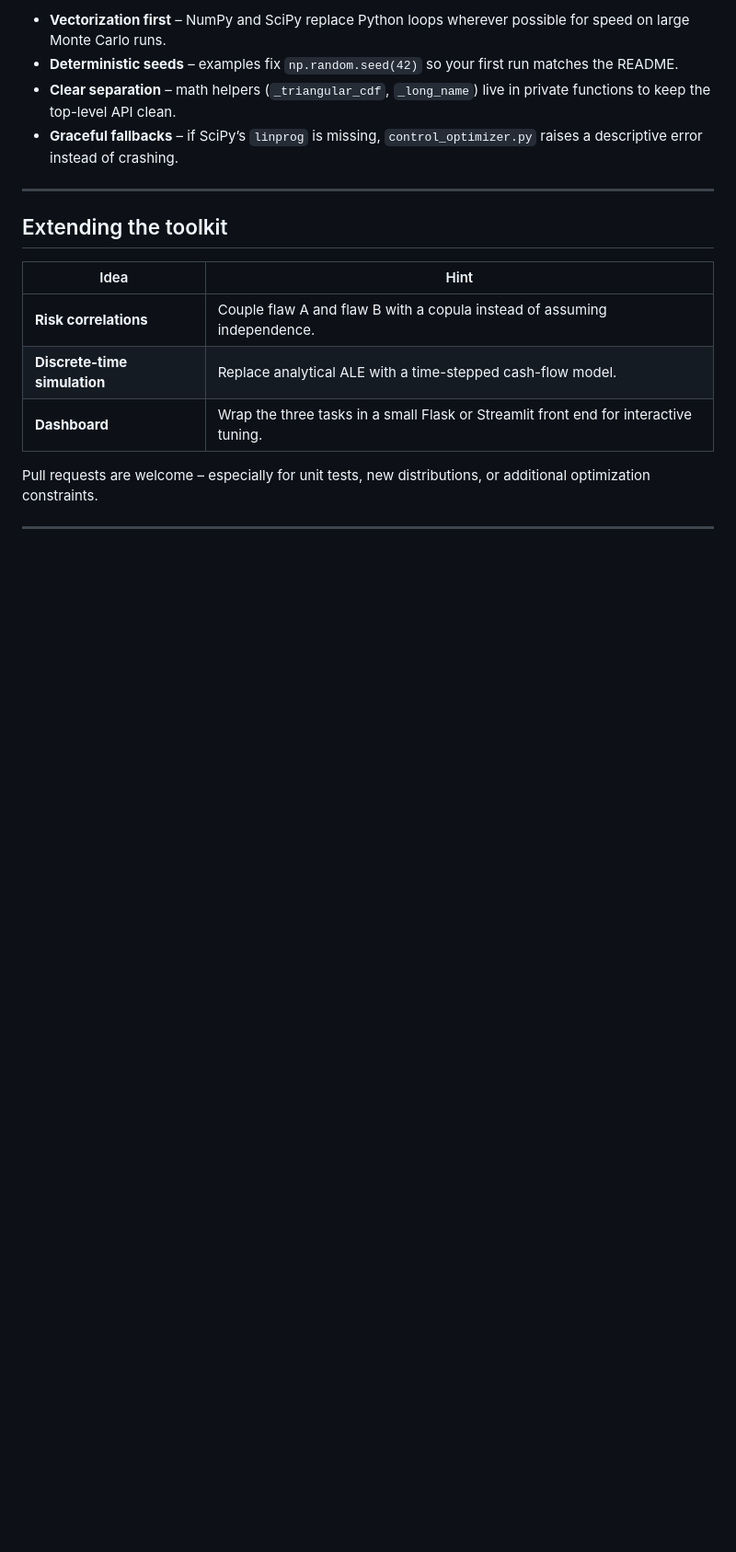
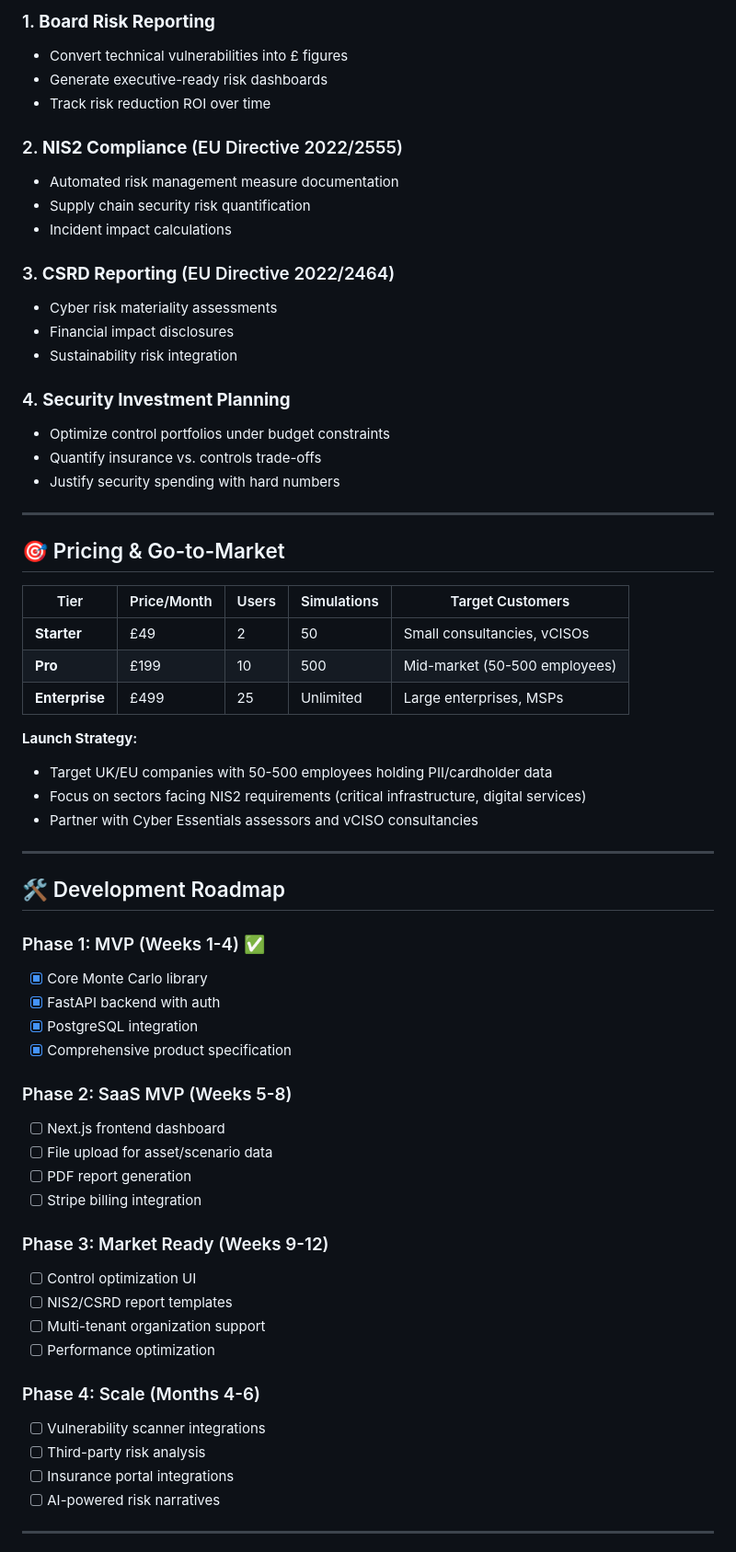
Before and after one commit to Steve-IX/CyberRisk_Quantification_SaaS_Platform, a Markdown page: README.md, the part around one of its changes. Shown at 92% size. Drawn GitHub-style; blank space fills up the shorter version.

```diff
--- a/README.md
+++ b/README.md
@@ -112,19 +164,66 @@ weights_b, weights_d, x_add = Task3(
 
-* **Vectorization first** – NumPy and SciPy replace Python loops wherever possible for speed on large Monte Carlo runs.
-* **Deterministic seeds** – examples fix `np.random.seed(42)` so your first run matches the README.
-* **Clear separation** – math helpers (`_triangular_cdf`, `_long_name`) live in private functions to keep the top-level API clean.
-* **Graceful fallbacks** – if SciPy’s `linprog` is missing, `control_optimizer.py` raises a descriptive error instead of crashing.
+### 1. **Board Risk Reporting**
+- Convert technical vulnerabilities into £ figures
+- Generate executive-ready risk dashboards
+- Track risk reduction ROI over time
+
+### 2. **NIS2 Compliance** (EU Directive 2022/2555)
+- Automated risk management measure documentation
+- Supply chain security risk quantification
+- Incident impact calculations
+
+### 3. **CSRD Reporting** (EU Directive 2022/2464)
+- Cyber risk materiality assessments
+- Financial impact disclosures
+- Sustainability risk integration
+
+### 4. **Security Investment Planning**
+- Optimize control portfolios under budget constraints
+- Quantify insurance vs. controls trade-offs
+- Justify security spending with hard numbers
 
 ---
 
-## Extending the toolkit
+## 🎯 Pricing & Go-to-Market
 
-| Idea                         | Hint                                                                                 |
-| ---------------------------- | ------------------------------------------------------------------------------------ |
-| **Risk correlations**        | Couple flaw A and flaw B with a copula instead of assuming independence.             |
-| **Discrete-time simulation** | Replace analytical ALE with a time-stepped cash-flow model.                          |
-| **Dashboard**                | Wrap the three tasks in a small Flask or Streamlit front end for interactive tuning. |
+| Tier | Price/Month | Users | Simulations | Target Customers |
+|------|-------------|-------|-------------|------------------|
+| **Starter** | £49 | 2 | 50 | Small consultancies, vCISOs |
+| **Pro** | £199 | 10 | 500 | Mid-market (50-500 employees) |
+| **Enterprise** | £499 | 25 | Unlimited | Large enterprises, MSPs |
 
-Pull requests are welcome – especially for unit tests, new distributions, or additional optimization constraints.
+**Launch Strategy:**
+- Target UK/EU companies with 50-500 employees holding PII/cardholder data
+- Focus on sectors facing NIS2 requirements (critical infrastructure, digital services)
+- Partner with Cyber Essentials assessors and vCISO consultancies
 
 ---
+
+## 🛠️ Development Roadmap
+
+### Phase 1: MVP (Weeks 1-4) ✅
+- [x] Core Monte Carlo library
+- [x] FastAPI backend with auth
+- [x] PostgreSQL integration
+- [x] Comprehensive product specification
+
+### Phase 2: SaaS MVP (Weeks 5-8)
+- [ ] Next.js frontend dashboard
+- [ ] File upload for asset/scenario data
+- [ ] PDF report generation
+- [ ] Stripe billing integration
+
+### Phase 3: Market Ready (Weeks 9-12)
+- [ ] Control optimization UI
+- [ ] NIS2/CSRD report templates
+- [ ] Multi-tenant organization support
+- [ ] Performance optimization
+
+### Phase 4: Scale (Months 4-6)
+- [ ] Vulnerability scanner integrations
+- [ ] Third-party risk analysis
+- [ ] Insurance portal integrations
+- [ ] AI-powered risk narratives
+
+---
+
```
Also changed, not shown: other parts of README.md (+193 -77 lines).
